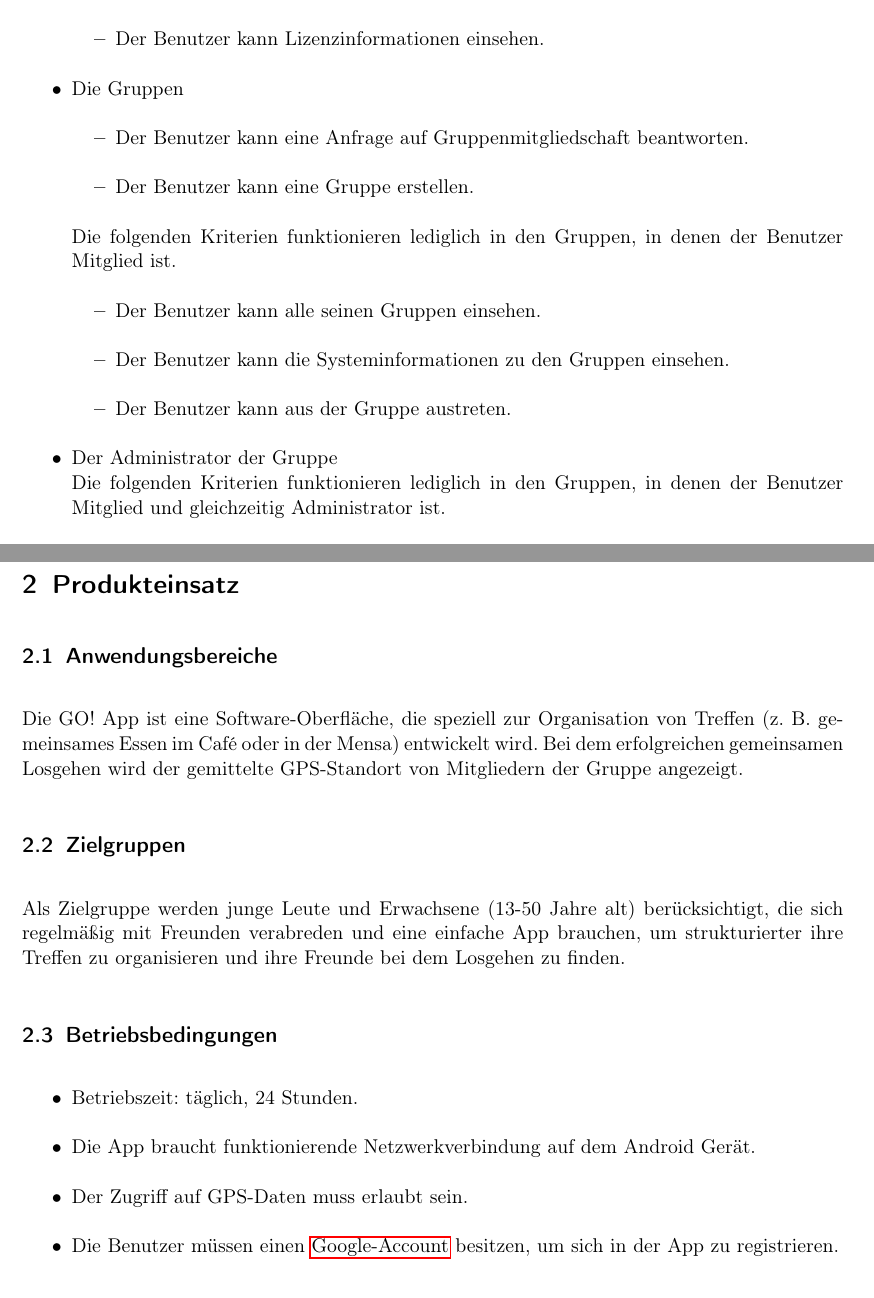
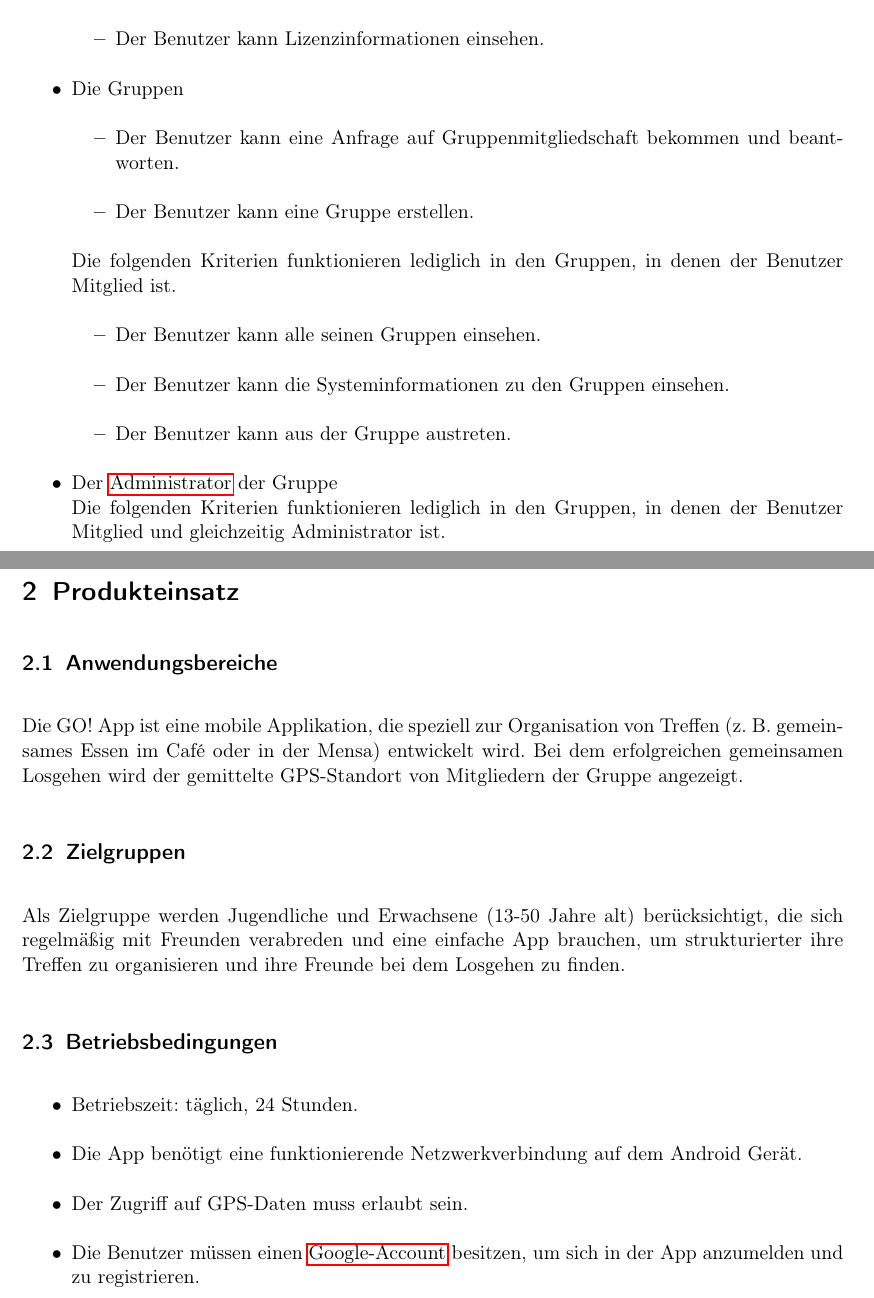
Before and after one commit to tnstrssnr/PSE_2017, a LaTeX document (Pflichtenheft/Pflichtenheft.tex): two parts of pages 3 and 6 of 35, joined at a grey line, cut so that both start at the same text. Compiled offline with pdfLaTeX.

Commit message:
Formulierungen usw verbessert

```diff
--- a/Pflichtenheft/Pflichtenheft.tex
+++ b/Pflichtenheft/Pflichtenheft.tex
@@ -96,6 +96,16 @@
 	name={GO-Teilnehmer},
 	description={Ein Mitglied der zu dem GO gehörigen Gruppe, dessen Teilnahmestatus 'Bestätigt' oder 'Unterwegs' lautet},
 }
+\newglossaryentry{GO-Verantwortlicher}
+{
+	name={GO-Verantwortlicher},
+	description={Der Ersteller eines GOs wird immer zum GO-Verantwortlichen desselben. Er ist verantwortlich für die Adminsitration des GOs (Daten ggfs. ändern, GO vorzeitig beenden, etc.). Ihm stehen mehr Funktionen zur Verfügung wie normalen GO-Teilnehmern},
+}
+\newglossaryentry{Administrator}
+{
+	name={Administrator},
+	description={Der Administrator ist für die Verwaltung einer Gruppe zuständig. Dazu gehört beispielsweise das Hinzufügen und Entfernen von Gruppenmitgliedern oder das Einpflegen von Gruppendaten. Jede Gruppe muss stets mindestens einen Adminsitrator haben. Es ist zulässig, dass eine Gruppe mehr als einen Administrator hat}
+}
 
 
 \def\threedigits#1{%
@@ -152,11 +160,7 @@ Dieses Problem wird durch die GO-App gelöst, indem wir Struktur in den Vereinba
 
 	\item Die Gruppen
 	\begin{itemize}
-	 		%\item Jeder kann eine Gruppe erstellen und Nutzer in die Gruppe einladen
-	 		%\item Jeder Teilnehmer der Gruppe kann ein Event in der Gruppe erstellen
-	 		%\item Jeder Teilnehmer der Gruppe kann sich zum Event in der Gruppe anschließen
-	 		%Das oben kommentiert sind eher schon Funktionalen Anforderungen
-	 	\item Der Benutzer kann eine Anfrage auf Gruppenmitgliedschaft beantworten.
+	 	\item Der Benutzer kann eine Anfrage auf Gruppenmitgliedschaft bekommen und beantworten.
 	 	\item Der Benutzer kann eine Gruppe erstellen.
 	 \end{itemize}
 	 Die folgenden Kriterien funktionieren lediglich in den Gruppen, in denen der Benutzer Mitglied ist.
@@ -166,7 +170,7 @@ Dieses Problem wird durch die GO-App gelöst, indem wir Struktur in den Vereinba
 	 	\item Der Benutzer kann aus der Gruppe austreten.
 	\end{itemize}
 
-	\item Der Administrator der Gruppe\\
+	\item Der \gls{Administrator} der Gruppe\\
 	Die folgenden Kriterien funktionieren lediglich in den Gruppen, in denen der Benutzer Mitglied und gleichzeitig Administrator ist.
 	\begin{itemize}
 		\item Der Administrator kann Gruppendaten ändern.
@@ -238,20 +235,17 @@ Dieses Problem wird durch die GO-App gelöst, indem wir Struktur in den Vereinba
 \newpage
 \section{Produkteinsatz}
 \subsection{Anwendungsbereiche}
-Die GO! App ist eine Software-Oberfläche, die speziell zur Organisation von Treffen (z. B. gemeinsames Essen im Café oder in der Mensa) entwickelt wird. Bei dem erfolgreichen gemeinsamen Losgehen wird der gemittelte GPS-Standort von Mitgliedern der Gruppe angezeigt.
+Die GO! App ist eine mobile Applikation, die speziell zur Organisation von Treffen (z. B. gemeinsames Essen im Café oder in der Mensa) entwickelt wird. Bei dem erfolgreichen gemeinsamen Losgehen wird der gemittelte GPS-Standort von Mitgliedern der Gruppe angezeigt.
 
 \subsection{Zielgruppen}
-Als Zielgruppe werden junge Leute und Erwachsene (13-50 Jahre alt) berücksichtigt, die sich regelmäßig mit Freunden verabreden und eine einfache App brauchen, um strukturierter ihre Treffen zu organisieren und ihre Freunde bei dem Losgehen zu finden.
+Als Zielgruppe werden Jugendliche und Erwachsene (13-50 Jahre alt) berücksichtigt, die sich regelmäßig mit Freunden verabreden und eine einfache App brauchen, um strukturierter ihre Treffen zu organisieren und ihre Freunde bei dem Losgehen zu finden.
 
 \subsection{Betriebsbedingungen}\label{Betriebsbedingungen}
-% mind. benötigte Android-Version -> 4.4
-% funktionierende Netzwerkverbindung
-% Zugriff auf GPS-Daten erlaubt
 \begin{itemize}
 	\item Betriebszeit: täglich, 24 Stunden.
-	\item Die App braucht funktionierende Netzwerkverbindung auf dem Android Gerät.
+	\item Die App benötigt eine funktionierende Netzwerkverbindung auf dem Android Gerät.
 	\item Der Zugriff auf GPS-Daten muss erlaubt sein.
-	\item Die Benutzer müssen einen \gls{Google-Account} besitzen, um sich in der App zu registrieren.
+	\item Die Benutzer müssen einen \gls{Google-Account} besitzen, um sich in der App anzumelden und zu registrieren.
 \end{itemize}
 
 \newpage
```
Also changed, not shown: Pflichtenheft/Pflichtenheft.tex (23 more changed lines).
